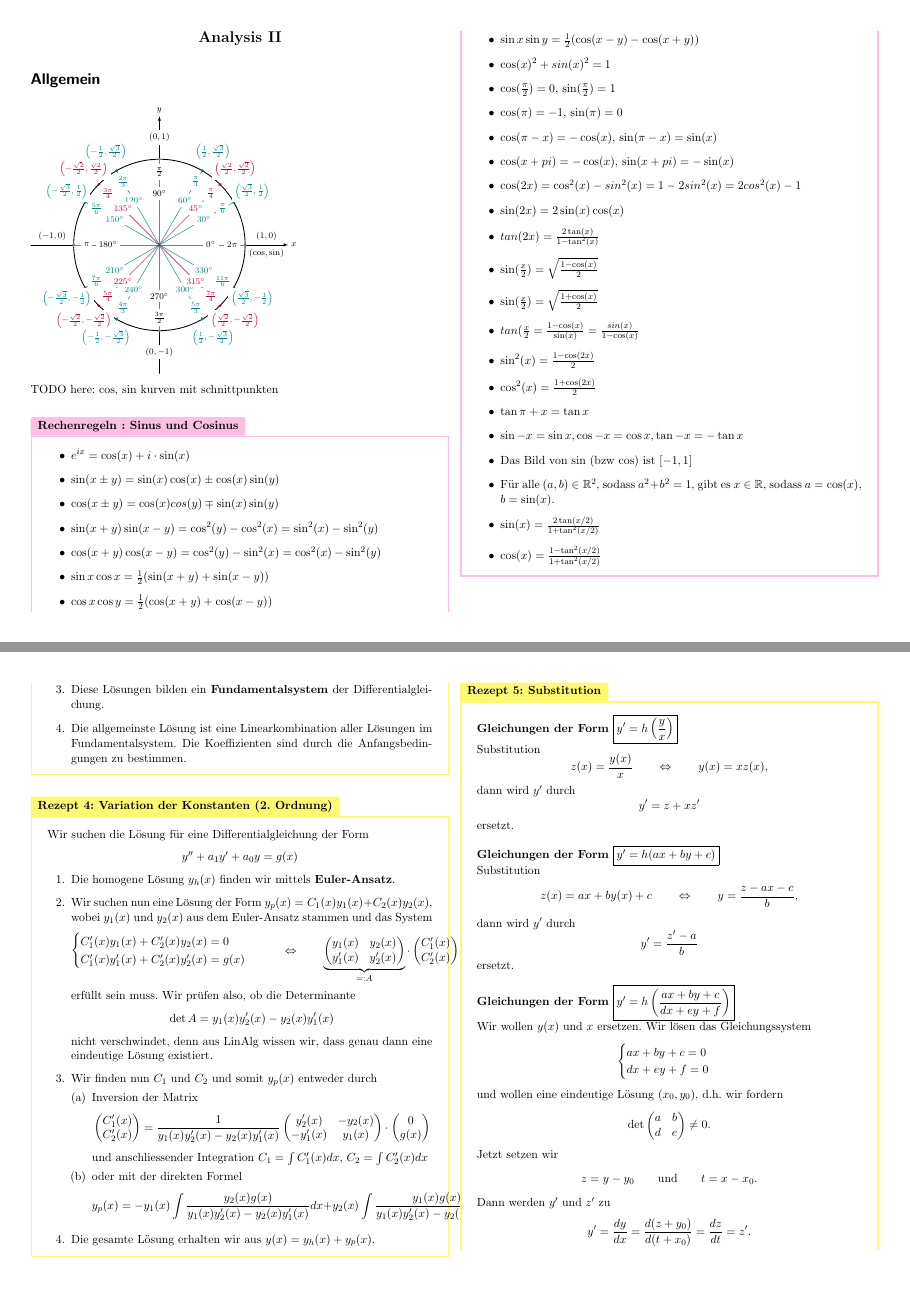
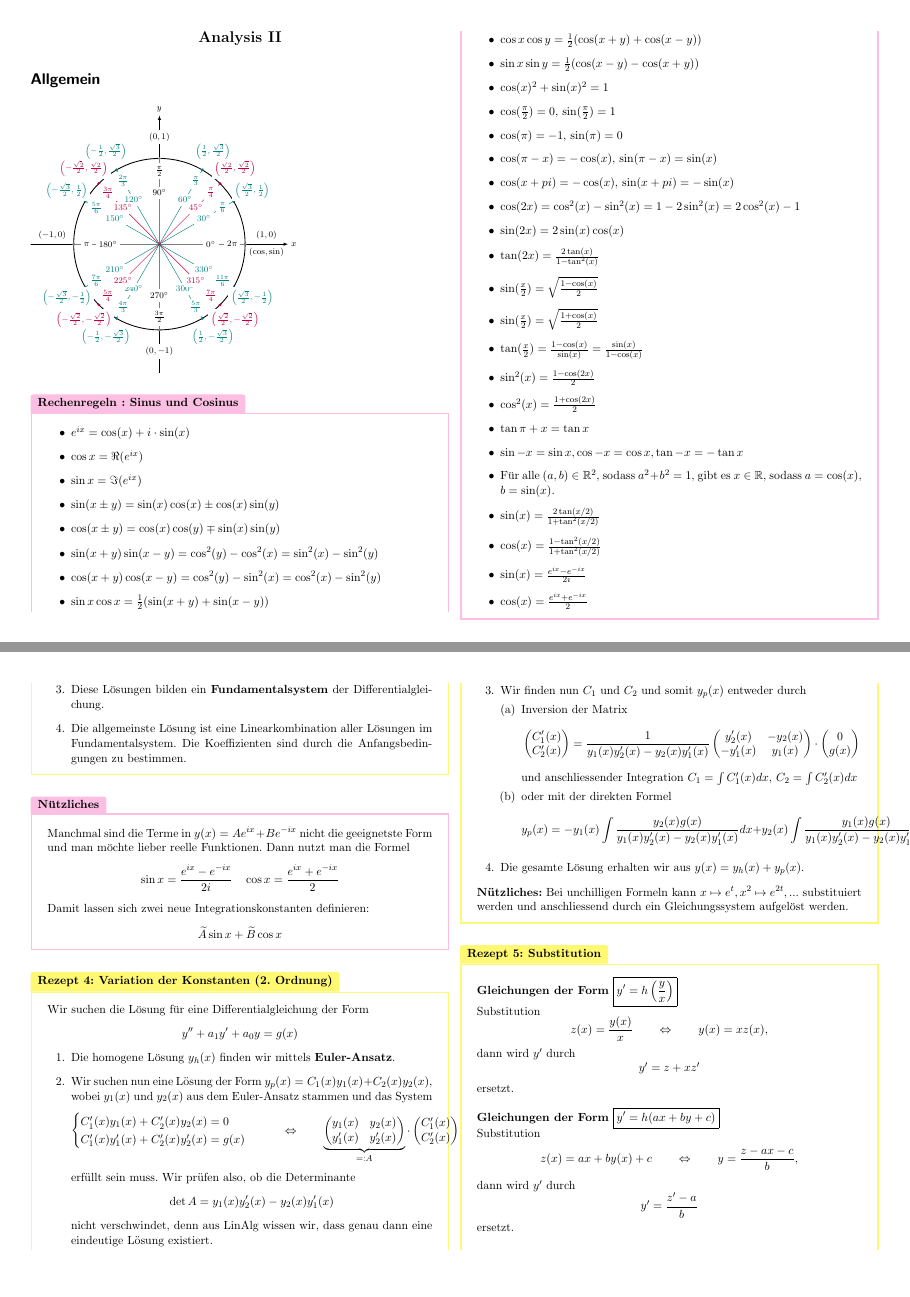
Before and after one commit to mmathys/analysis-ii-summary, a LaTeX document (twocolumn.tex, which reads content/0_general.tex, content/1_differential_equations.tex, content/cos_sin_picture.tex): pages 1 and 5 of 13 before the commit and pages 1 and 5 of 14 after it, joined at a grey line. Compiled offline with pdfLaTeX.

Commit message:
kei luscht zum commit messages schribe

```diff
--- a/content/0_general.tex
+++ b/content/0_general.tex
@@ -5,32 +5,35 @@
 \begin{Rechenregeln}{Sinus und Cosinus}{}
     \begin{itemize}
     \item $e^{ix} = \cos(x) + i\cdot \sin(x)$
+    \item $\cos x = \Re(e^{ix})$
+    \item $\sin x = \Im(e^{ix})$
     \item $\sin(x\pm y) = \sin(x)\cos(x) \pm \cos(x)\sin(y)$
-    \item $\cos(x\pm y) = \cos(x)cos(y) \mp \sin(x)\sin(y)$
+    \item $\cos(x\pm y) = \cos(x)\cos(y) \mp \sin(x)\sin(y)$
     \item $\sin(x+y)\sin(x-y) = \cos^2(y) - \cos^2(x) = \sin^2(x) - \sin^2(y)$
     \item $\cos(x+y)\cos(x-y) = \cos^2(y) - \sin^2(x) = \cos^2(x) - \sin^2(y)$
     \item $\sin{x}\cos{x} = \frac{1}{2}(\sin(x+y) + \sin(x-y))$
     \item $\cos{x}\cos{y} = \frac{1}{2}(\cos(x+y) + \cos(x-y))$
     \item  $\sin{x}\sin{y} = \frac{1}{2}(\cos(x-y)-\cos(x+y))$
-    \item $\cos(x)^2 + sin(x)^2 = 1$
+    \item $\cos(x)^2 + \sin(x)^2 = 1$
     \item $\cos(\frac{\pi}{2}) = 0$,  $\sin(\frac{\pi}{2}) = 1$
     \item $\cos(\pi) = -1$, $\sin(\pi) = 0$
     \item $\cos(\pi-x) = -\cos(x)$, $\sin(\pi-x) = \sin(x)$
     \item $\cos(x+pi) = -\cos(x)$, $\sin(x+pi) = -\sin(x)$
-    \item $\cos(2x) = \cos^2(x) - sin^2(x) = 1-2sin^2(x) = 2cos^2(x) - 1$
+    \item $\cos(2x) = \cos^2(x) - \sin^2(x) = 1-2\sin^2(x) = 2\cos^2(x) - 1$
     \item $\sin(2x) = 2\sin(x)\cos(x)$
-    \item $tan(2x) = \frac{2\tan(x)}{1-\tan^2(x)}$
+    \item $\tan(2x) = \frac{2\tan(x)}{1-\tan^2(x)}$
     \item $\sin(\frac{x}{2}) = \sqrt{\frac{1-\cos(x)}{2}}$
     \item $\sin(\frac{x}{2}) = \sqrt{\frac{1+\cos(x)}{2}}$
-    \item $tan(\frac{x}{2} = \frac{1-\cos(x)}{\sin(x)} = \frac{sin(x)}{1-\cos(x)}$
+    \item $\tan(\frac{x}{2}) = \frac{1-\cos(x)}{\sin(x)} = \frac{\sin(x)}{1-\cos(x)}$
     \item $\sin^2(x) = \frac{1-\cos(2x)}{2}$
     \item $\cos^2(x) = \frac{1+\cos(2x)}{2}$
     \item $\tan{\pi + x} = \tan{x}$
     \item $\sin{-x} = \sin{x}, \cos{-x} = \cos{x}, \tan{-x} = -\tan{x}$
-    \item Das Bild von sin (bzw cos) ist $[-1, 1]$
     \item Für alle $(a,b)\in \R^2$, sodass $a^2+b^2 = 1$, gibt es $x\in\R$, sodass $a = \cos(x)$, $b = \sin(x)$.
     \item $\sin(x) = \frac{2\tan(x/2)}{1+\tan^2(x/2)}$
     \item $\cos(x) = \frac{1-\tan^2(x/2)}{1+\tan^2(x/2)}$
+    \item $\sin(x) = \frac{e^{ix} - e^{-ix}}{2i}$
+    \item $\cos(x) = \frac{e^{ix} + e^{-ix}}{2}$
     \end{itemize}
 \end{Rechenregeln}
 
--- a/content/1_differential_equations.tex
+++ b/content/1_differential_equations.tex
@@ -89,6 +89,15 @@
 	\end{enumerate}
 \end{Rezept}
 
+\begin{Diverses}{}{}
+	Manchmal sind die Terme in $y(x) = Ae^{ix} + Be^{-ix}$ nicht die geeignetste Form und man möchte lieber reelle Funktionen. Dann nutzt man die Formel
+	\[
+		\sin x = \frac{e^{ix} - e^{-ix}}{2i} \quad
+    	\cos x = \frac{e^{ix} + e^{-ix}}{2}
+    \]
+	Damit lassen sich zwei neue Integrationskonstanten definieren: \[\widetilde{A} \sin x + \widetilde{B} \cos x\]
+\end{Diverses}
+
 \begin{Rezept}{Variation der Konstanten (2. Ordnung)}{}
 	Wir suchen die Lösung für eine Differentialgleichung der Form
 	\begin{equation*}
@@ -123,6 +132,8 @@
 		\end{enumerate}
 		\item Die gesamte Lösung erhalten wir aus $y(x) = y_h(x) + y_p(x)$.
 	\end{enumerate}
+
+	\textbf{Nützliches:} Bei unchilligen Formeln kann $x\mapsto e^t, x^2\mapsto e^{2t},...$ substituiert werden und anschliessend durch ein Gleichungssystem aufgelöst werden.
 \end{Rezept}
 
 \begin{Rezept}{Substitution}{}
--- a/content/cos_sin_picture.tex
+++ b/content/cos_sin_picture.tex
@@ -100,5 +100,3 @@
 \end{tikzpicture}
 
 \normalsize
-
-TODO here: cos, sin kurven mit schnittpunkten
```
Also changed, not shown: content/2_5_partielle_ableitung.tex (+3 -1 lines), content/0_general.tex (2 more changed lines).
